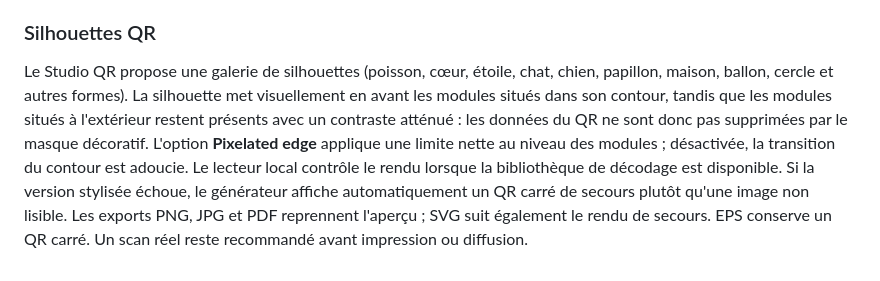
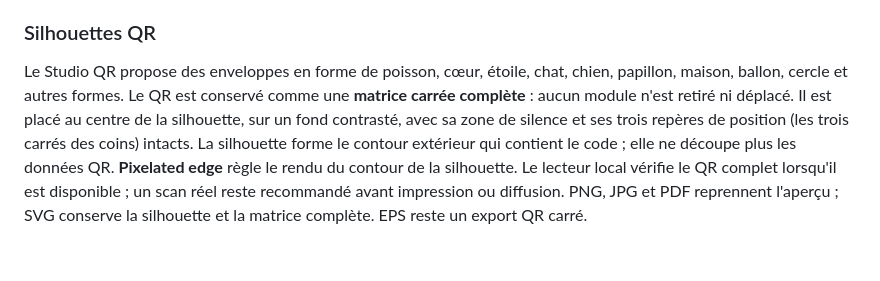
Before and after one commit to dartist-fr/dartist-fr.github.io, a Markdown page: boite-a-outils/README.md, the part around the change. GitHub-like rendering.

Commit message:
Document complete QR matrix inside silhouette envelope

```diff
--- a/boite-a-outils/README.md
+++ b/boite-a-outils/README.md
@@ -84,4 +84,4 @@ Le studio principal est intégré dans `index.html`. Le compresseur d’images d
 
 ### Silhouettes QR
 
-Le Studio QR propose une galerie de silhouettes (poisson, cœur, étoile, chat, chien, papillon, maison, ballon, cercle et autres formes). La silhouette met visuellement en avant les modules situés dans son contour, tandis que les modules situés à l'extérieur restent présents avec un contraste atténué : les données du QR ne sont donc pas supprimées par le masque décoratif. L'option **Pixelated edge** applique une limite nette au niveau des modules ; désactivée, la transition du contour est adoucie. Le lecteur local contrôle le rendu lorsque la bibliothèque de décodage est disponible. Si la version stylisée échoue, le générateur affiche automatiquement un QR carré de secours plutôt qu'une image non lisible. Les exports PNG, JPG et PDF reprennent l'aperçu ; SVG suit également le rendu de secours. EPS conserve un QR carré. Un scan réel reste recommandé avant impression ou diffusion.
+Le Studio QR propose des enveloppes en forme de poisson, cœur, étoile, chat, chien, papillon, maison, ballon, cercle et autres formes. Le QR est conservé comme une **matrice carrée complète** : aucun module n'est retiré ni déplacé. Il est placé au centre de la silhouette, sur un fond contrasté, avec sa zone de silence et ses trois repères de position (les trois carrés des coins) intacts. La silhouette forme le contour extérieur qui contient le code ; elle ne découpe plus les données QR. **Pixelated edge** règle le rendu du contour de la silhouette. Le lecteur local vérifie le QR complet lorsqu'il est disponible ; un scan réel reste recommandé avant impression ou diffusion. PNG, JPG et PDF reprennent l'aperçu ; SVG conserve la silhouette et la matrice complète. EPS reste un export QR carré.
```
